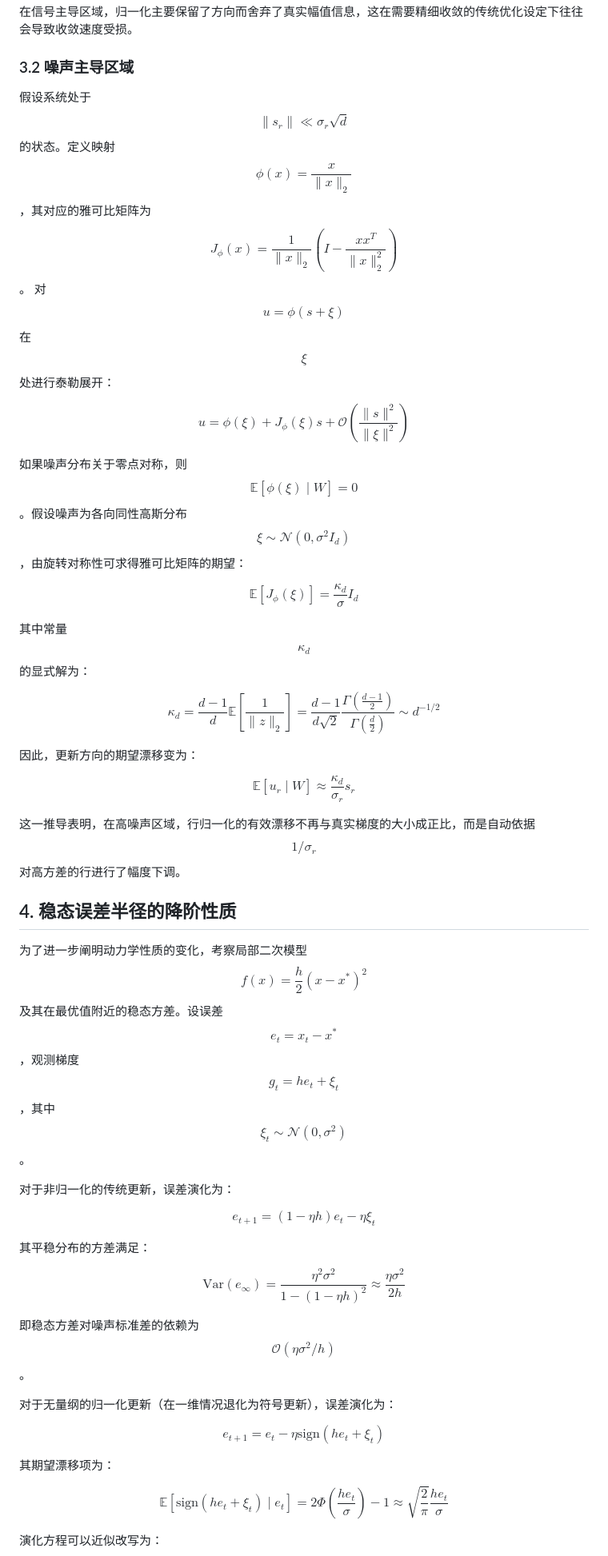
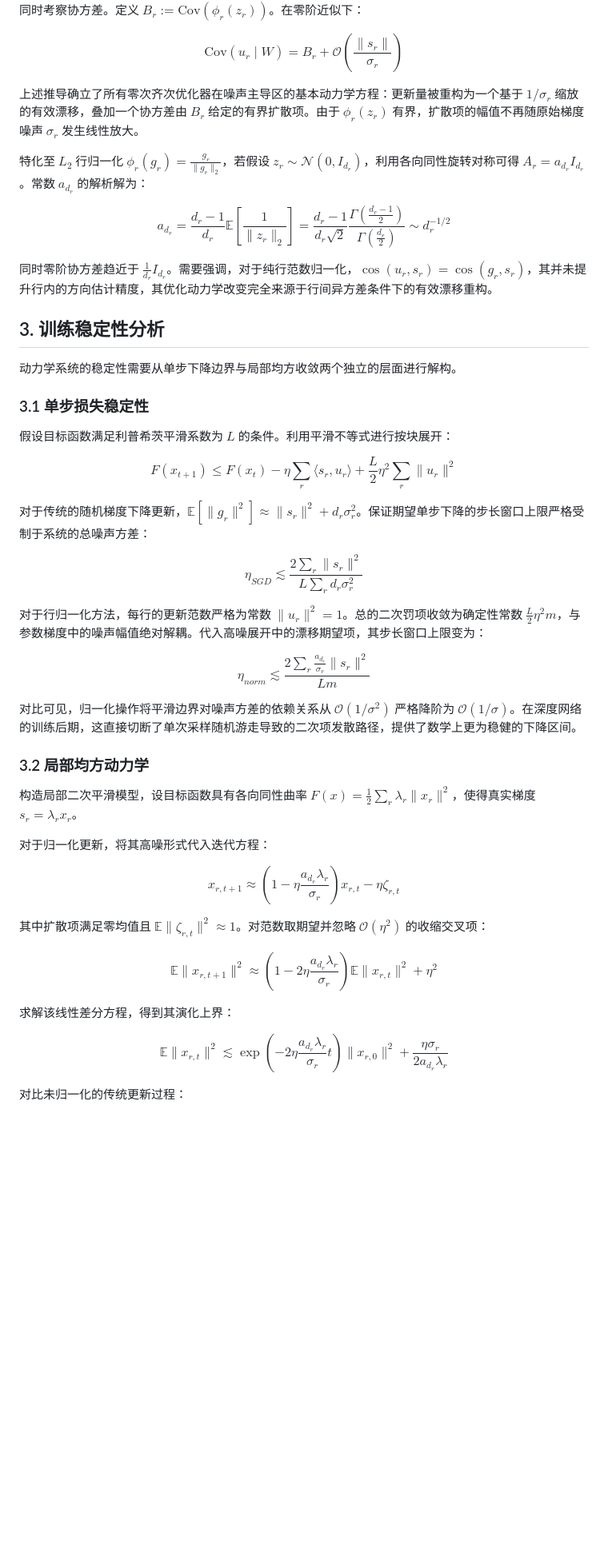
Before and after one commit to JiaxuanZou0714/jiaxuanzou0714.github.io, a Markdown page: _posts/2026-04-13-llm-gradient-noise-training-dynamics.md, the part around one of its changes. Shown at 80% size. Drawn GitHub-style; blank space fills up the shorter version.

```diff
--- a/_posts/2026-04-13-llm-gradient-noise-training-dynamics.md
+++ b/_posts/2026-04-13-llm-gradient-noise-training-dynamics.md
@@ -108,66 +108,69 @@ $$
 $$
 
-在信号主导区域，归一化主要保留了方向而舍弃了真实幅值信息，这在需要精细收敛的传统优化设定下往往会导致收敛速度受损。
-
-### 3.2 噪声主导区域
-
-假设系统处于 $$\lVert s_r \rVert \ll \sigma_r \sqrt{d}$$的状态。定义映射$$\phi(x) = \frac{x}{\lVert x \rVert_2}$$，其对应的雅可比矩阵为 $$J_{\phi}(x) = \frac{1}{\lVert x \rVert_2} \left( I - \frac{x x^T}{\lVert x \rVert_2^2} \right)$$。
-对 $$u = \phi(s + \xi)$$在$$\xi$$ 处进行泰勒展开：
+同时考察协方差。定义 $B_r := \text{Cov}(\phi_r(z_r))$。在零阶近似下：
 
 $$
-u = \phi(\xi) + J_{\phi}(\xi)s + \mathcal{O}\left(\frac{\lVert s \rVert^2}{\lVert \xi \rVert^2}\right)
+\text{Cov}(u_r \mid W) = B_r + \mathcal{O}\left(\frac{\lVert s_r \rVert}{\sigma_r}\right)
 $$
 
-如果噪声分布关于零点对称，则 $$\mathbb{E}[\phi(\xi) \mid W] = 0$$。假设噪声为各向同性高斯分布 $$\xi \sim \mathcal{N}(0, \sigma^2 I_d)$$，由旋转对称性可求得雅可比矩阵的期望：
+上述推导确立了所有零次齐次优化器在噪声主导区的基本动力学方程：更新量被重构为一个基于 $1/\sigma_r$ 缩放的有效漂移，叠加一个协方差由 $B_r$ 给定的有界扩散项。由于 $\phi_r(z_r)$ 有界，扩散项的幅值不再随原始梯度噪声 $\sigma_r$ 发生线性放大。
+
+特化至 $L_2$ 行归一化 $\phi_r(g_r) = \frac{g_r}{\lVert g_r \rVert_2}$，若假设 $z_r \sim \mathcal{N}(0, I_{d_r})$，利用各向同性旋转对称可得 $A_r = a_{d_r} I_{d_r}$。常数 $a_{d_r}$ 的解析解为：
 
 $$
-\mathbb{E}[J_{\phi}(\xi)] = \frac{\kappa_d}{\sigma} I_d
+a_{d_r} = \frac{d_r - 1}{d_r} \mathbb{E}\left[\frac{1}{\lVert z_r \rVert_2}\right] = \frac{d_r - 1}{d_r\sqrt{2}} \frac{\Gamma(\frac{d_r - 1}{2})}{\Gamma(\frac{d_r}{2})} \sim d_r^{-1/2}
 $$
 
-其中常量 $$\kappa_d$$ 的显式解为：
+同时零阶协方差趋近于 $\frac{1}{d_r}I_{d_r}$。需要强调，对于纯行范数归一化，$\cos(u_r, s_r) = \cos(g_r, s_r)$，其并未提升行内的方向估计精度，其优化动力学改变完全来源于行间异方差条件下的有效漂移重构。
+
+## 3. 训练稳定性分析
+
+动力学系统的稳定性需要从单步下降边界与局部均方收敛两个独立的层面进行解构。
+
+### 3.1 单步损失稳定性
+
+假设目标函数满足利普希茨平滑系数为 $L$ 的条件。利用平滑不等式进行按块展开：
 
 $$
-\kappa_d = \frac{d-1}{d} \mathbb{E}\left[\frac{1}{\lVert z \rVert_2}\right] = \frac{d-1}{d\sqrt{2}} \frac{\Gamma(\frac{d-1}{2})}{\Gamma(\frac{d}{2})} \sim d^{-1/2}
+F(x_{t+1}) \le F(x_t) - \eta \sum_r \langle s_r, u_r \rangle + \frac{L}{2}\eta^2 \sum_r \lVert u_r \rVert^2
 $$
 
-因此，更新方向的期望漂移变为：
+对于传统的随机梯度下降更新，$\mathbb{E}[\lVert g_r \rVert^2] \approx \lVert s_r \rVert^2 + d_r \sigma_r^2$。保证期望单步下降的步长窗口上限严格受制于系统的总噪声方差：
 
 $$
-\mathbb{E}[u_r \mid W] \approx \frac{\kappa_d}{\sigma_r} s_r
+\eta_{SGD} \lesssim \frac{2 \sum_r \lVert s_r \rVert^2}{L \sum_r d_r \sigma_r^2}
 $$
 
-这一推导表明，在高噪声区域，行归一化的有效漂移不再与真实梯度的大小成正比，而是自动依据 $$1/\sigma_r$$ 对高方差的行进行了幅度下调。
-
-## 4. 稳态误差半径的降阶性质
-
-为了进一步阐明动力学性质的变化，考察局部二次模型 $$f(x) = \frac{h}{2} (x - x^*)^2$$及其在最优值附近的稳态方差。设误差$$e_t = x_t - x^*$$，观测梯度 $$g_t = h e_t + \xi_t$$，其中 $$\xi_t \sim \mathcal{N}(0, \sigma^2)$$。
-
-对于非归一化的传统更新，误差演化为：
+对于行归一化方法，每行的更新范数严格为常数 $\lVert u_r \rVert^2 = 1$。总的二次罚项收敛为确定性常数 $\frac{L}{2}\eta^2 m$，与参数梯度中的噪声幅值绝对解耦。代入高噪展开中的漂移期望项，其步长窗口上限变为：
 
 $$
-e_{t+1} = (1 - \eta h)e_t - \eta \xi_t
+\eta_{norm} \lesssim \frac{2 \sum_r \frac{a_{d_r}}{\sigma_r}\lVert s_r \rVert^2}{L m}
 $$
 
-其平稳分布的方差满足：
+对比可见，归一化操作将平滑边界对噪声方差的依赖关系从 $\mathcal{O}(1/\sigma^2)$ 严格降阶为 $\mathcal{O}(1/\sigma)$。在深度网络的训练后期，这直接切断了单次采样随机游走导致的二次项发散路径，提供了数学上更为稳健的下降区间。
+
+### 3.2 局部均方动力学
+
+构造局部二次平滑模型，设目标函数具有各向同性曲率 $F(x) = \frac{1}{2} \sum_r \lambda_r \lVert x_r \rVert^2$，使得真实梯度 $s_r = \lambda_r x_r$。
+
+对于归一化更新，将其高噪形式代入迭代方程：
 
 $$
-\text{Var}(e_{\infty}) = \frac{\eta^2 \sigma^2}{1 - (1 - \eta h)^2} \approx \frac{\eta \sigma^2}{2h}
+x_{r,t+1} \approx \left(1 - \eta \frac{a_{d_r} \lambda_r}{\sigma_r}\right)x_{r,t} - \eta \zeta_{r,t}
 $$
 
-即稳态方差对噪声标准差的依赖为 $$\mathcal{O}(\eta \sigma^2 / h)$$。
-
-对于无量纲的归一化更新（在一维情况退化为符号更新），误差演化为：
+其中扩散项满足零均值且 $\mathbb{E}\lVert\zeta_{r,t}\rVert^2 \approx 1$。对范数取期望并忽略 $\mathcal{O}(\eta^2)$ 的收缩交叉项：
 
 $$
-e_{t+1} = e_t - \eta \text{sign}(h e_t + \xi_t)
+\mathbb{E}\lVert x_{r,t+1} \rVert^2 \approx \left(1 - 2\eta \frac{a_{d_r} \lambda_r}{\sigma_r}\right)\mathbb{E}\lVert x_{r,t} \rVert^2 + \eta^2
 $$
 
-其期望漂移项为：
+求解该线性差分方程，得到其演化上界：
 
 $$
-\mathbb{E}[\text{sign}(h e_t + \xi_t) \mid e_t] = 2\Phi\left(\frac{h e_t}{\sigma}\right) - 1 \approx \sqrt{\frac{2}{\pi}} \frac{h e_t}{\sigma}
+\mathbb{E}\lVert x_{r,t} \rVert^2 \lesssim \exp\left(-2\eta \frac{a_{d_r}\lambda_r}{\sigma_r} t\right)\lVert x_{r,0} \rVert^2 + \frac{\eta \sigma_r}{2 a_{d_r} \lambda_r}
 $$
 
-演化方程可以近似改写为：
+对比未归一化的传统更新过程：
 
 $$
```
Also changed, not shown: other parts of _posts/2026-04-13-llm-gradient-noise-training-dynamics.md (+106 -61 lines).
